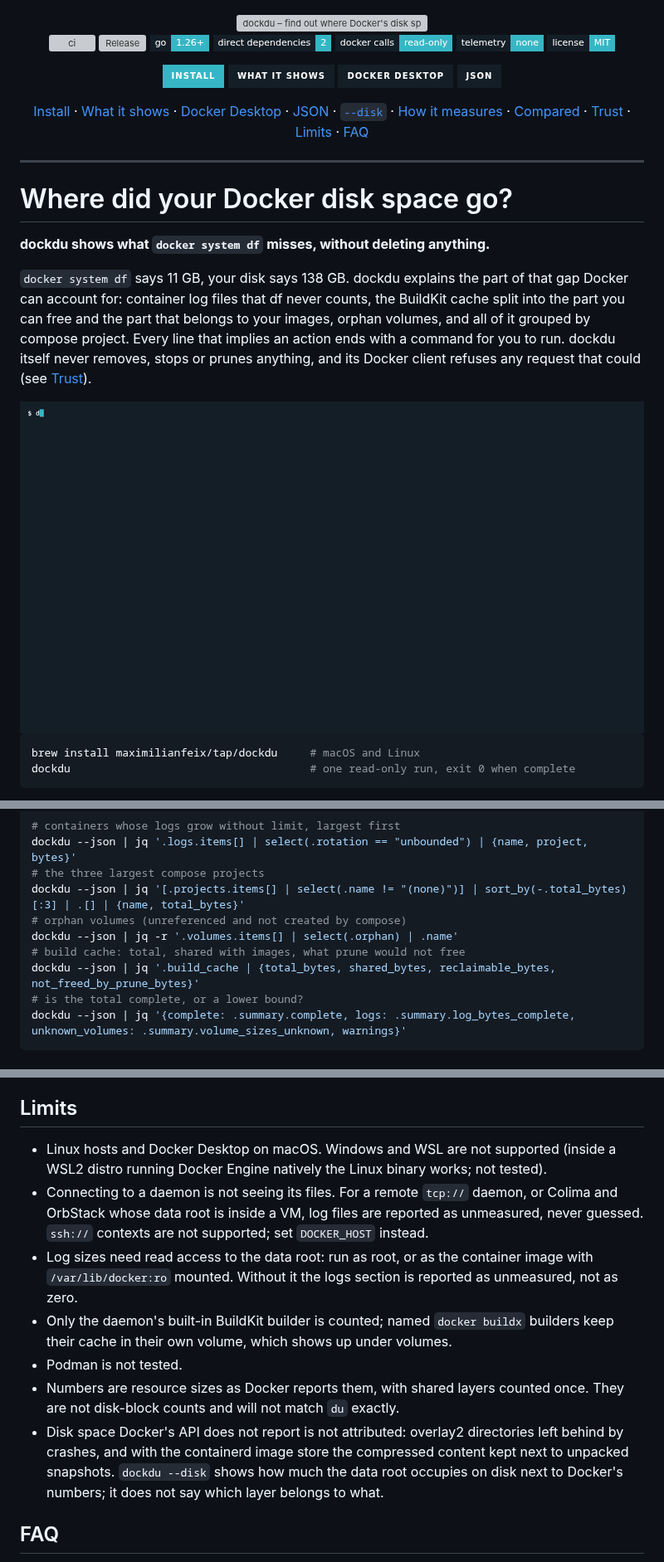
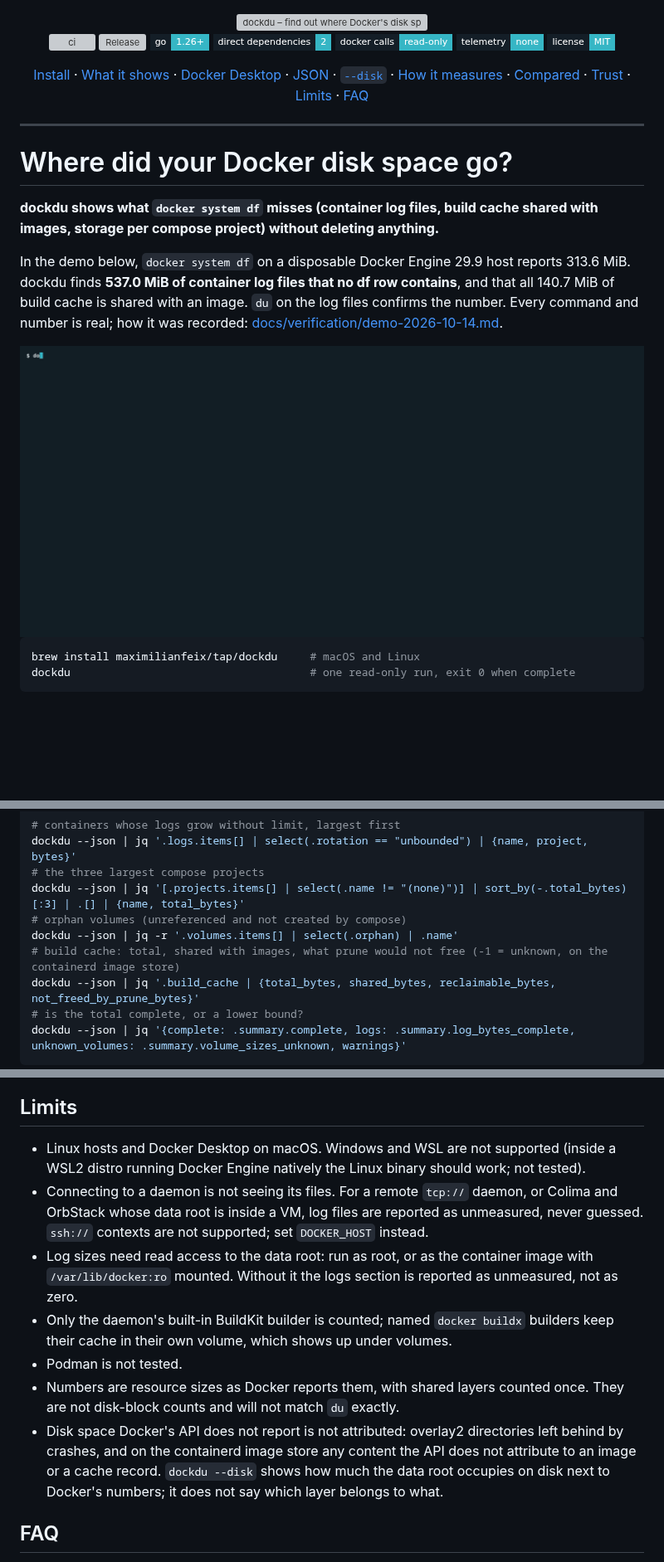
Before and after one commit to maximilianfeix/dockdu, a Markdown page: README.md, 3 parts joined by grey strips. Shown at 83% size. GitHub-like rendering; pictures changed too: docs/demo.gif; badges without logos; blank space fills up the shorter version; grey boxes are pictures that could not be loaded.

```diff
--- a/README.md
+++ b/README.md
@@ -14,11 +14,6 @@
 [![Telemetry](https://img.shields.io/badge/telemetry-none-36B6C5?style=flat-square&labelColor=141E27)](#trust)
 [![License](https://img.shields.io/badge/license-MIT-36B6C5?style=flat-square&labelColor=141E27)](LICENSE)
 
-<a href="#install"><img src="https://img.shields.io/badge/Install-36B6C5?style=for-the-badge&labelColor=141E27" alt="Install"></a>
-<a href="#what-it-shows"><img src="https://img.shields.io/badge/What_it_shows-141E27?style=for-the-badge" alt="What it shows"></a>
-<a href="#docker-desktop"><img src="https://img.shields.io/badge/Docker_Desktop-141E27?style=for-the-badge" alt="Docker Desktop"></a>
-<a href="#json"><img src="https://img.shields.io/badge/JSON-141E27?style=for-the-badge" alt="JSON"></a>
-
 [Install](#install) · [What it shows](#what-it-shows) · [Docker Desktop](#docker-desktop) · [JSON](#json) · [`--disk`](#disk) · [How it measures](#how-it-measures) · [Compared](#compared) · [Trust](#trust) · [Limits](#limits) · [FAQ](#faq)
 
 </div>
@@ -27,8 +22,8 @@
 
 # Where did your Docker disk space go?
 
-**dockdu shows what `docker system df` misses, without deleting anything.**
+**dockdu shows what `docker system df` misses (container log files, build cache shared with images, storage per compose project) without deleting anything.**
 
-`docker system df` says 11 GB, your disk says 138 GB. dockdu explains the part of that gap Docker can account for: container log files that df never counts, the BuildKit cache split into the part you can free and the part that belongs to your images, orphan volumes, and all of it grouped by compose project. Every line that implies an action ends with a command for you to run. dockdu itself never removes, stops or prunes anything, and its Docker client refuses any request that could (see [Trust](#trust)).
+In the demo below, `docker system df` on a disposable Docker Engine 29.9 host reports 313.6 MiB. dockdu finds **537.0 MiB of container log files that no df row contains**, and that all 140.7 MiB of build cache is shared with an image. `du` on the log files confirms the number. Every command and number is real; how it was recorded: [docs/verification/demo-2026-10-14.md](docs/verification/demo-2026-10-14.md).
 
 <div align="center">
@@ -185,7 +175,7 @@ dockdu --json | jq '.logs.items[] | select(.rotation == "unbounded") | {name, pr
 dockdu --json | jq '[.projects.items[] | select(.name != "(none)")] | sort_by(-.total_bytes)[:3] | .[] | {name, total_bytes}'
 # orphan volumes (unreferenced and not created by compose)
 dockdu --json | jq -r '.volumes.items[] | select(.orphan) | .name'
-# build cache: total, shared with images, what prune would not free
+# build cache: total, shared with images, what prune would not free (-1 = unknown, on the containerd image store)
 dockdu --json | jq '.build_cache | {total_bytes, shared_bytes, reclaimable_bytes, not_freed_by_prune_bytes}'
 # is the total complete, or a lower bound?
 dockdu --json | jq '{complete: .summary.complete, logs: .summary.log_bytes_complete, unknown_volumes: .summary.volume_sizes_unknown, warnings}'
@@ -239,13 +229,13 @@ Checked against each tool's current docs or source on 2026-10-14; details and so
 
 ## Limits
 
-- Linux hosts and Docker Desktop on macOS. Windows and WSL are not supported (inside a WSL2 distro running Docker Engine natively the Linux binary works; not tested).
+- Linux hosts and Docker Desktop on macOS. Windows and WSL are not supported (inside a WSL2 distro running Docker Engine natively the Linux binary should work; not tested).
 - Connecting to a daemon is not seeing its files. For a remote `tcp://` daemon, or Colima and OrbStack whose data root is inside a VM, log files are reported as unmeasured, never guessed. `ssh://` contexts are not supported; set `DOCKER_HOST` instead.
 - Log sizes need read access to the data root: run as root, or as the container image with `/var/lib/docker:ro` mounted. Without it the logs section is reported as unmeasured, not as zero.
 - Only the daemon's built-in BuildKit builder is counted; named `docker buildx` builders keep their cache in their own volume, which shows up under volumes.
 - Podman is not tested.
 - Numbers are resource sizes as Docker reports them, with shared layers counted once. They are not disk-block counts and will not match `du` exactly.
-- Disk space Docker's API does not report is not attributed: overlay2 directories left behind by crashes, and with the containerd image store the compressed content kept next to unpacked snapshots. `dockdu --disk` shows how much the data root occupies on disk next to Docker's numbers; it does not say which layer belongs to what.
+- Disk space Docker's API does not report is not attributed: overlay2 directories left behind by crashes, and on the containerd image store any content the API does not attribute to an image or a cache record. `dockdu --disk` shows how much the data root occupies on disk next to Docker's numbers; it does not say which layer belongs to what.
 
 <a id="faq"></a>
 
```
Also changed, not shown: other parts of README.md (+16 -21 lines), docs/articles/docker-disk-usage-vs-prune.md (added, +128 -0 lines), docs/demo/walkthrough.md (+1 -1 lines), docs/growth/measurement.md (added, +43 -0 lines), docs/verification/demo-2026-10-14.md (added, +127 -0 lines), docs/demo.png (added), docs/social-preview.png (added), 6 other files.
